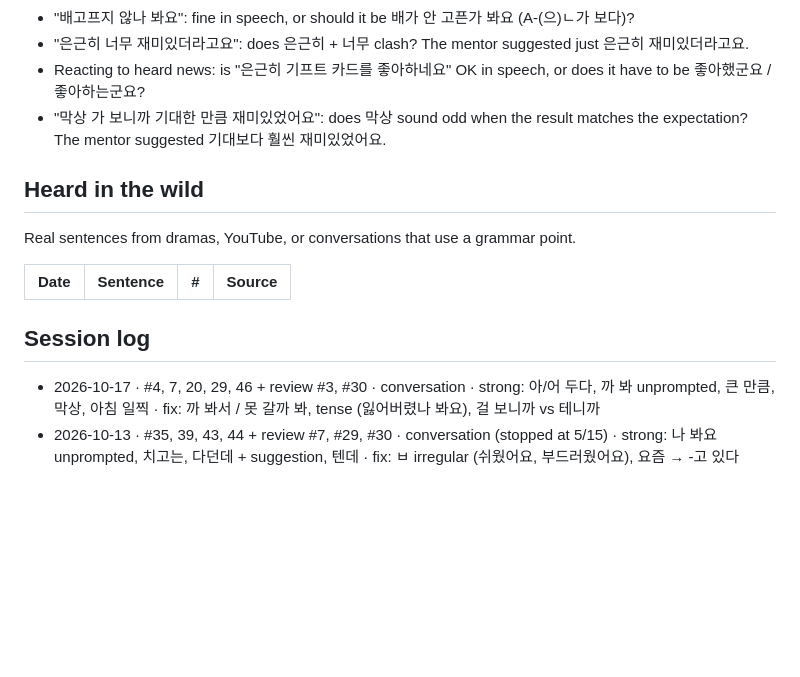
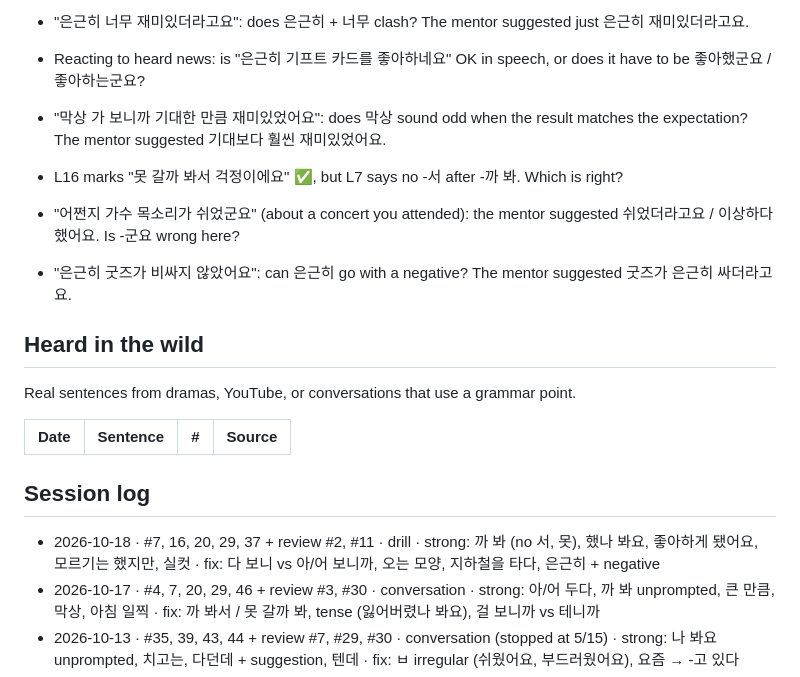
Before and after one commit to jeffreykeddaue5/KoreanLearning, a Markdown page: KoreanProgress.md, the part around one of its changes. Rendered like a GitHub page; blank space fills up the shorter version.

```diff
--- a/KoreanProgress.md
+++ b/KoreanProgress.md
@@ -110,6 +111,10 @@ Nuance questions to check with a native speaker or teacher.
 - Reacting to heard news: is "은근히 기프트 카드를 좋아하네요" OK in speech, or does it have to be 좋아했군요 / 좋아하는군요?
 - "막상 가 보니까 기대한 만큼 재미있었어요": does 막상 sound odd when the result matches the expectation? The mentor suggested 기대보다 훨씬 재미있었어요.
 
+- L16 marks "못 갈까 봐서 걱정이에요" ✅, but L7 says no -서 after -까 봐. Which is right?
+- "어쩐지 가수 목소리가 쉬었군요" (about a concert you attended): the mentor suggested 쉬었더라고요 / 이상하다 했어요. Is -군요 wrong here?
+- "은근히 굿즈가 비싸지 않았어요": can 은근히 go with a negative? The mentor suggested 굿즈가 은근히 싸더라고요.
+
 ## Heard in the wild
 
 Real sentences from dramas, YouTube, or conversations that use a grammar point.
@@ -119,6 +124,7 @@ Real sentences from dramas, YouTube, or conversations that use a grammar point.
 
 ## Session log
 
+- 2026-10-18 · #7, 16, 20, 29, 37 + review #2, #11 · drill · strong: 까 봐 (no 서, 못), 했나 봐요, 좋아하게 됐어요, 모르기는 했지만, 실컷 · fix: 다 보니 vs 아/어 보니까, 오는 모양, 지하철을 타다, 은근히 + negative
 - 2026-10-17 · #4, 7, 20, 29, 46 + review #3, #30 · conversation · strong: 아/어 두다, 까 봐 unprompted, 큰 만큼, 막상, 아침 일찍 · fix: 까 봐서 / 못 갈까 봐, tense (잃어버렸나 봐요), 걸 보니까 vs 테니까
 - 2026-10-13 · #35, 39, 43, 44 + review #7, #29, #30 · conversation (stopped at 5/15) · strong: 나 봐요 unprompted, 치고는, 다던데 + suggestion, 텐데 · fix: ㅂ irregular (쉬웠어요, 부드러웠어요), 요즘 → -고 있다
 - 2026-10-12 · #16, 18, 22, 29, 33, 35, 36 + review #7, #26, #38 · conversation · strong: 길래, 서 그런지, 텐데 unprompted, 려다가, 아침 일찍 · fix: tense (많았거든요, 걸린 탓에), -는군요, 군요 vs 더라고요, 막상 V-(으)니까
```
Also changed, not shown: other parts of KoreanProgress.md (+20 -19 lines), sessions/2026-10-18.md (added, +51 -0 lines).
